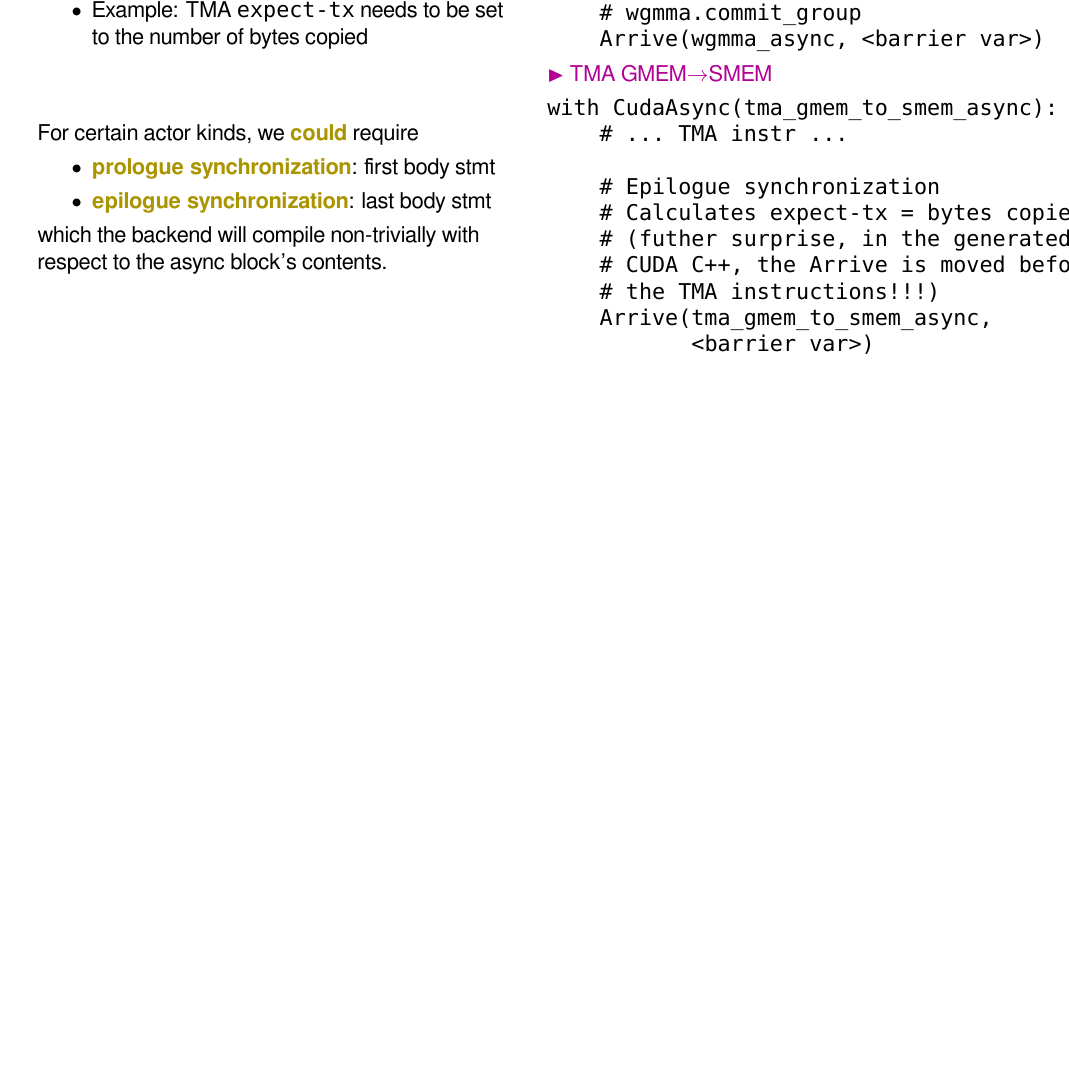
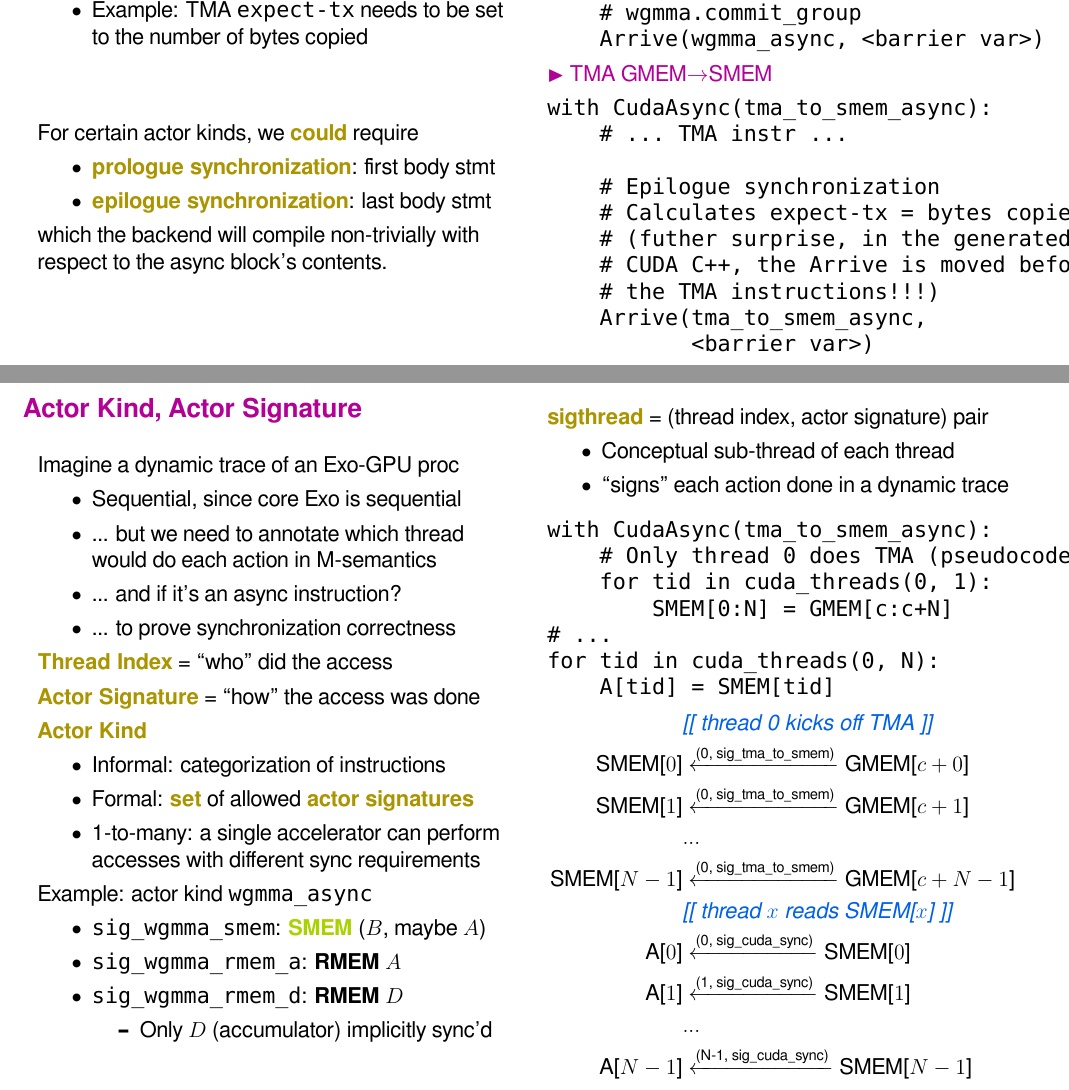
Before and after one commit to akeley98/spork, a LaTeX document (docs/spork_dev.tex): part of page 15 of 18 before the commit and two parts of pages 15 and 19 of 19 after it, the two joined at a grey line, cut so that both start at the same text, the shorter picture padded with empty space. Compiled offline with XeLaTeX; a missing font is replaced by an installed copy or a similar font.

Commit message:
spork_dev actor signature

```diff
--- a/docs/spork_dev.tex
+++ b/docs/spork_dev.tex
@@ -656,7 +656,7 @@ with CudaAsync(wgmma_async):
 \end{verbatim}
 \mySub{TMA GMEM$\to$SMEM}
 \begin{verbatim}
-with CudaAsync(tma_gmem_to_smem_async):
+with CudaAsync(tma_to_smem_async):
     # ... TMA instr ...
 
     # Epilogue synchronization
@@ -664,7 +664,7 @@ with CudaAsync(tma_gmem_to_smem_async):
     # (futher surprise, in the generated
     # CUDA C++, the Arrive is moved before
     # the TMA instructions!!!)
-    Arrive(tma_gmem_to_smem_async,
+    Arrive(tma_to_smem_async,
            <barrier var>)
 \end{verbatim}
 \end{minipage}
@@ -791,6 +791,73 @@ Prove that sufficient synchronization exists such that each read under \myKeyB{M
 \draw [line, draw=blueBoxFg] (spork) -- (cuda);
 \end{tikzpicture}
 
+\newpage
+% Title moved out of desperation
+\begin{minipage}[t]{0.48\textwidth}\fixminipage
+\vspace{-5mm}
+\myTitle{Actor Kind, Actor Signature}
+
+\vspace{4mm}
+Imagine a dynamic trace of an Exo-GPU proc
+\begin{itemize}
+  \item Sequential, since core Exo is sequential
+  \item ... but we need to annotate which thread would do each action in M-semantics
+  \item ... and if it's an async instruction?
+  \item ... to prove synchronization correctness
+\end{itemize}
+\myKey{Thread Index} = ``who'' did the access
+
+\myKey{Actor Signature} = ``how'' the access was done
+
+\myKey{Actor Kind}
+\begin{itemize}
+  \item Informal: categorization of instructions
+  \item Formal: \myKey{set} of allowed \myKey{actor signatures}
+  \item 1-to-many: a single accelerator can perform accesses with different sync requirements
+\end{itemize}
+
+Example: actor kind \texttt{wgmma\_async}
+\begin{itemize}
+  \item \texttt{sig\_wgmma\_smem}: \myKeyB{SMEM} ($B$, maybe $A$)
+  \item \texttt{sig\_wgmma\_rmem\_a}: \textbf{RMEM} $A$
+  \item \texttt{sig\_wgmma\_rmem\_d}: \textbf{RMEM} $D$
+  \begin{itemize}
+    \item Only $D$ (accumulator) implicitly sync'd
+  \end{itemize}
+\end{itemize}
+
+\end{minipage}
+\hfill
+\begin{minipage}[t]{0.48\textwidth}\fixminipage
+\myKey{sigthread} = (thread index, actor signature) pair
+\begin{itemize}
+  \item Conceptual sub-thread of each thread
+  \item ``signs'' each action done in a dynamic trace
+\end{itemize}
+\vspace{2mm}
+\begin{verbatim}
+with CudaAsync(tma_to_smem_async):
+    # Only thread 0 does TMA (pseudocode)
+    for tid in cuda_threads(0, 1):
+        SMEM[0:N] = GMEM[c:c+N]
+# ...
+for tid in cuda_threads(0, N):
+    A[tid] = SMEM[tid]
+\end{verbatim}
+\vspace{-4mm}
+\begin{align*}
+    & {\color{blueBoxFg}\textit{[[ thread 0 kicks off TMA ]]}} \\
+    \text{SMEM[$0$]} & \xleftarrow{\text{(0, sig\_tma\_to\_smem)}} \text{GMEM[$c+0$]} \\
+    \text{SMEM[$1$]} & \xleftarrow{\text{(0, sig\_tma\_to\_smem)}} \text{GMEM[$c+1$]} \\
+    & ... \\
+    \text{SMEM[$N-1$]} & \xleftarrow{\text{(0, sig\_tma\_to\_smem)}} \text{GMEM[$c+N-1$]} \\
+    & {\color{blueBoxFg}\textit{[[ thread $x$ reads SMEM[$x$] ]]}} \\
+    \text{A[$0$]} & \xleftarrow{\text{(0, sig\_cuda\_sync)}} \text{SMEM[$0$]} \\
+    \text{A[$1$]} & \xleftarrow{\text{(1, sig\_cuda\_sync)}} \text{SMEM[$1$]} \\
+    & ... \\
+    \text{A[$N-1$]} & \xleftarrow{\text{(N-1, sig\_cuda\_sync)}} \text{SMEM[$N-1$]} \\
+\end{align*}
+\end{minipage}
 %% \newpage
 %% \myTitle{Example GPU gemm}
 
```
